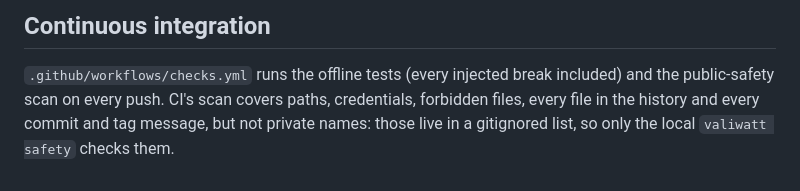
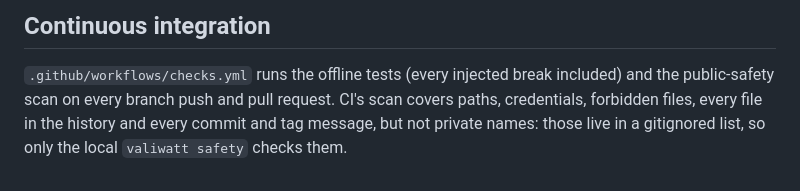
Before and after one commit to MrRolie/valiwatt, a Markdown page: README.md, the part around the change. Rendered like a GitHub page.

Commit message:
AGENTS and README say CI runs on branch pushes
Since 7a55346 the rules-frozen tag push no longer runs CI.

Co-Authored-By: Claude Opus 5.5 <noreply@anthropic.com>

```diff
--- a/README.md
+++ b/README.md
@@ -122,5 +122,5 @@ licences ([`docs/data-licences.md`](docs/data-licences.md)).
 ## Continuous integration
 
 `.github/workflows/checks.yml` runs the offline tests (every injected break included) and the public-safety scan on
-every push. CI's scan covers paths, credentials, forbidden files, every file in the history and every commit and tag
+every branch push and pull request. CI's scan covers paths, credentials, forbidden files, every file in the history and every commit and tag
 message, but not private names: those live in a gitignored list, so only the local `valiwatt safety` checks them.
```
Also changed, not shown: AGENTS.md (+1 -1 lines).
